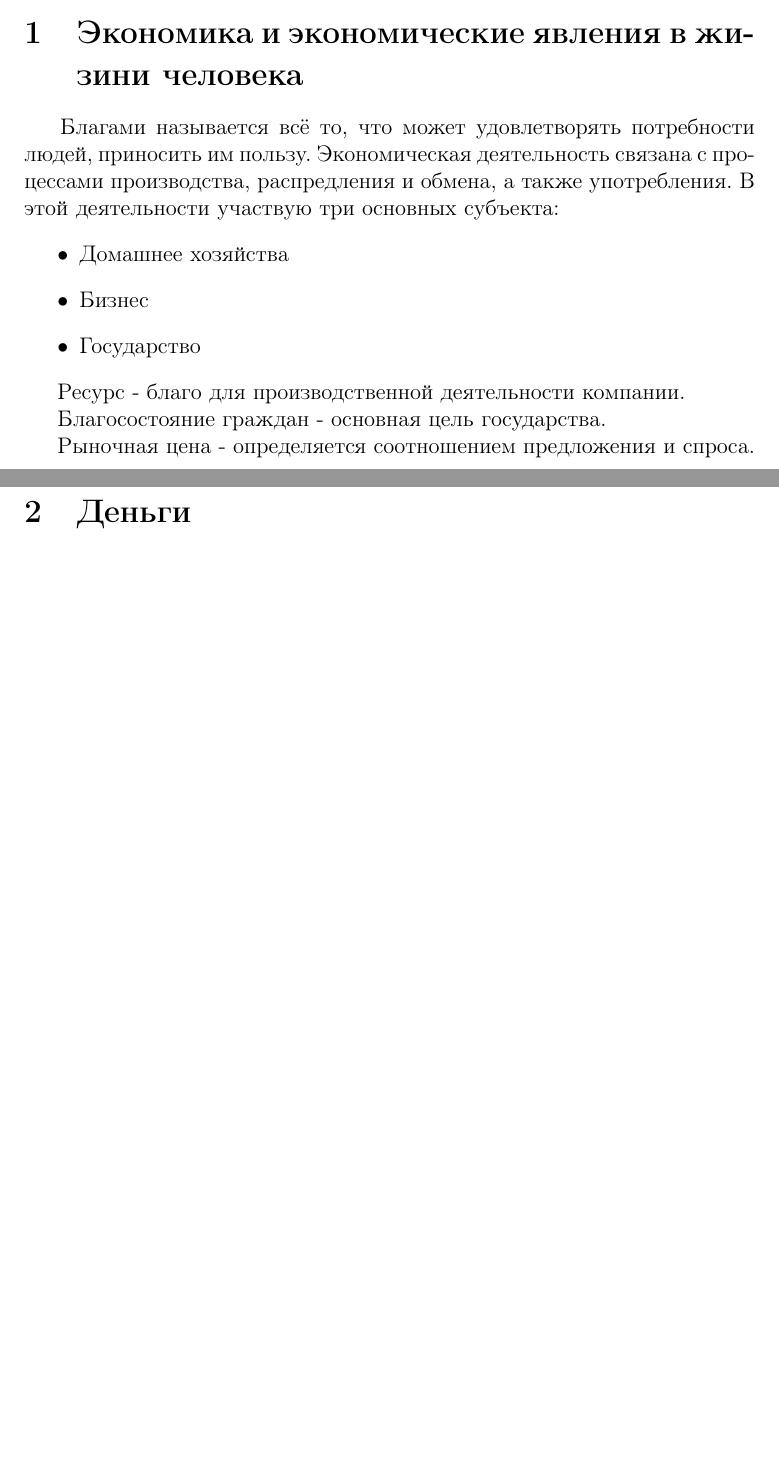
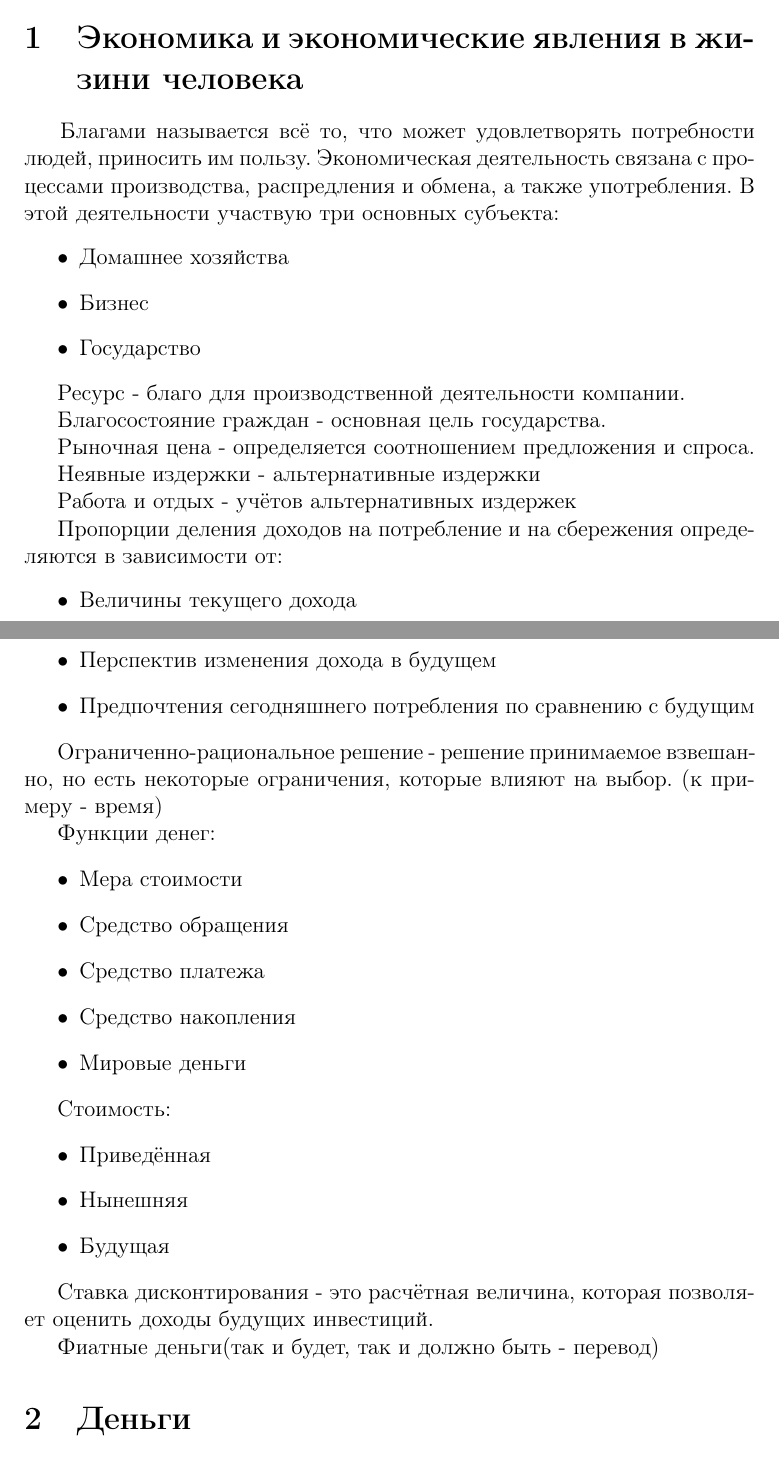
Before and after one commit to AndreyVAAVA/Economy_culture, a LaTeX document (ec.tex): two parts of pages 1 and 2 of 2, joined at a grey line, cut so that both start at the same text, the shorter picture padded with empty space. Compiled offline with pdfLaTeX.

Commit message:
With first lection

```diff
--- a/ec.tex
+++ b/ec.tex
@@ -41,6 +41,40 @@
 
 	Рыночная цена - определяется соотношением предложения и спроса.
 
+	Неявные издержки - альтернативные издержки
+
+	Работа и отдых - учётов альтернативных издержек
+
+	Пропорции деления доходов на потребление и на сбережения определяются в зависимости от:
+	\begin{itemize}
+		\item Величины текущего дохода
+		\item Перспектив изменения дохода в будущем
+		\item Предпочтения сегодняшнего потребления по сравнению с будущим
+	\end{itemize}
+
+	Ограниченно-рациональное решение - решение принимаемое взвешанно, но есть некоторые ограничения, которые влияют на выбор. (к примеру - время)
+
+
+	Функции денег:
+	\begin{itemize}
+		\item Мера стоимости
+		\item Средство обращения
+		\item Средство платежа
+		\item Средство накопления
+		\item Мировые деньги
+	\end{itemize}
+
+	Стоимость:
+	\begin{itemize}
+		\item Приведённая
+		\item Нынешняя
+		\item Будущая
+	\end{itemize}
+
+	Ставка дисконтирования - это расчётная величина, которая позволяет оценить доходы будущих инвестиций.
+
+	Фиатные деньги(так и будет, так и должно быть - перевод)
+
 	\section{Деньги}
 
 	\section{}
```
Also changed, not shown: ec.pdf.
